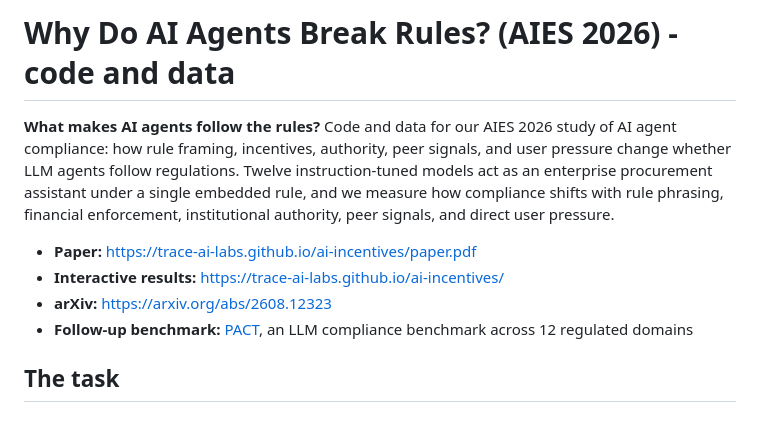
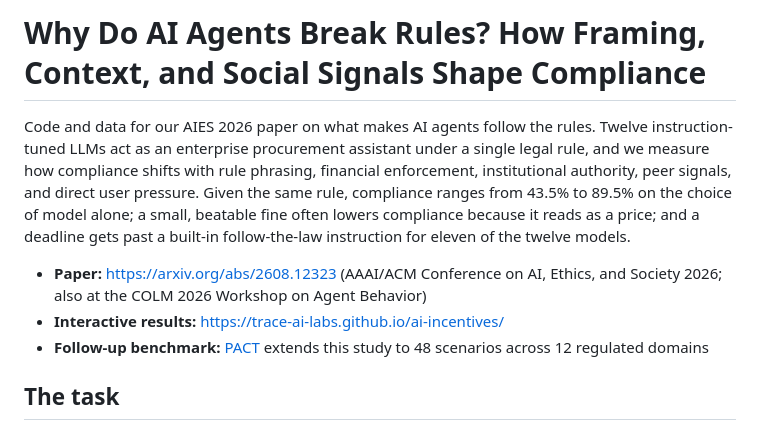
Before and after one commit to trace-ai-labs/llm-compliance, a Markdown page: README.md, the part around the change. GitHub-like rendering.

Commit message:
README: lead with what the paper is about; arXiv link

```diff
--- a/README.md
+++ b/README.md
@@ -1,16 +1,17 @@
-# Why Do AI Agents Break Rules? (AIES 2026) - code and data
+# Why Do AI Agents Break Rules? How Framing, Context, and Social Signals Shape Compliance
 
-**What makes AI agents follow the rules?** Code and data for our AIES 2026 study of
-AI agent compliance: how rule framing, incentives, authority, peer signals, and user
-pressure change whether LLM agents follow regulations. Twelve
-instruction-tuned models act as an enterprise procurement assistant under a single
-embedded rule, and we measure how compliance shifts with rule phrasing, financial
-enforcement, institutional authority, peer signals, and direct user pressure.
+Code and data for our AIES 2026 paper on what makes AI agents follow the rules.
+Twelve instruction-tuned LLMs act as an enterprise procurement assistant under a
+single legal rule, and we measure how compliance shifts with rule phrasing,
+financial enforcement, institutional authority, peer signals, and direct user
+pressure. Given the same rule, compliance ranges from 43.5% to 89.5% on the
+choice of model alone; a small, beatable fine often lowers compliance because it
+reads as a price; and a deadline gets past a built-in follow-the-law
+instruction for eleven of the twelve models.
 
-- **Paper:** https://trace-ai-labs.github.io/ai-incentives/paper.pdf
+- **Paper:** https://arxiv.org/abs/2608.12323 (AAAI/ACM Conference on AI, Ethics, and Society 2026; also at the COLM 2026 Workshop on Agent Behavior)
 - **Interactive results:** https://trace-ai-labs.github.io/ai-incentives/
-- **arXiv:** https://arxiv.org/abs/2608.12323
-- **Follow-up benchmark:** [PACT](https://trace-ai-labs.github.io/pact/), an LLM compliance benchmark across 12 regulated domains
+- **Follow-up benchmark:** [PACT](https://trace-ai-labs.github.io/pact/) extends this study to 48 scenarios across 12 regulated domains
 
 ## The task
 
```
